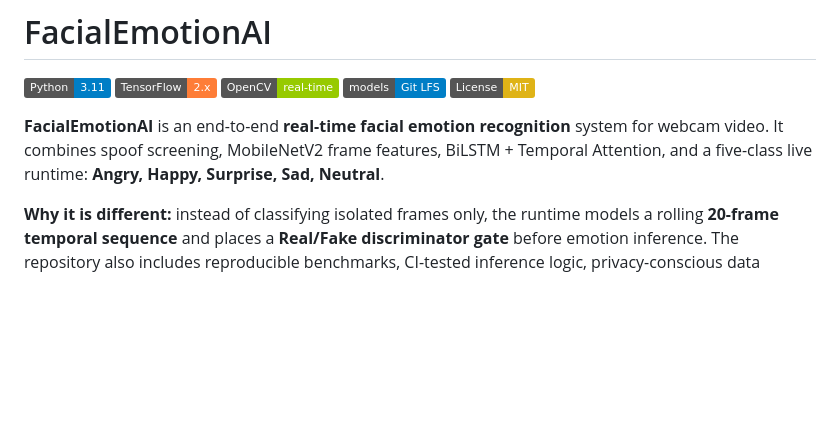
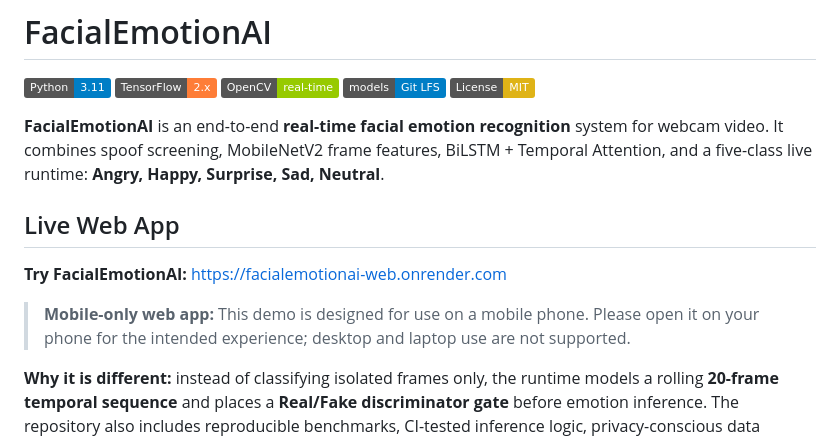
Before and after one commit to arianharashchi-lang/FacialEmotionAI, a Markdown page: README.md, the part around the change. Drawn GitHub-style; badges without logos; blank space fills up the shorter version.

Commit message:
docs: add live demo link and mobile-only notice

```diff
--- a/README.md
+++ b/README.md
@@ -7,6 +7,12 @@
 [![License: MIT](https://img.shields.io/badge/License-MIT-yellow.svg)](LICENSE)
 
 **FacialEmotionAI** is an end-to-end **real-time facial emotion recognition** system for webcam video. It combines spoof screening, MobileNetV2 frame features, BiLSTM + Temporal Attention, and a five-class live runtime: **Angry, Happy, Surprise, Sad, Neutral**.
+
+## Live Web App
+
+**Try FacialEmotionAI:** https://facialemotionai-web.onrender.com
+
+> **Mobile-only web app:** This demo is designed for use on a mobile phone. Please open it on your phone for the intended experience; desktop and laptop use are not supported.
 
 **Why it is different:** instead of classifying isolated frames only, the runtime models a rolling **20-frame temporal sequence** and places a **Real/Fake discriminator gate** before emotion inference. The repository also includes reproducible benchmarks, CI-tested inference logic, privacy-conscious data handling, and the full training pipeline.
 
```
